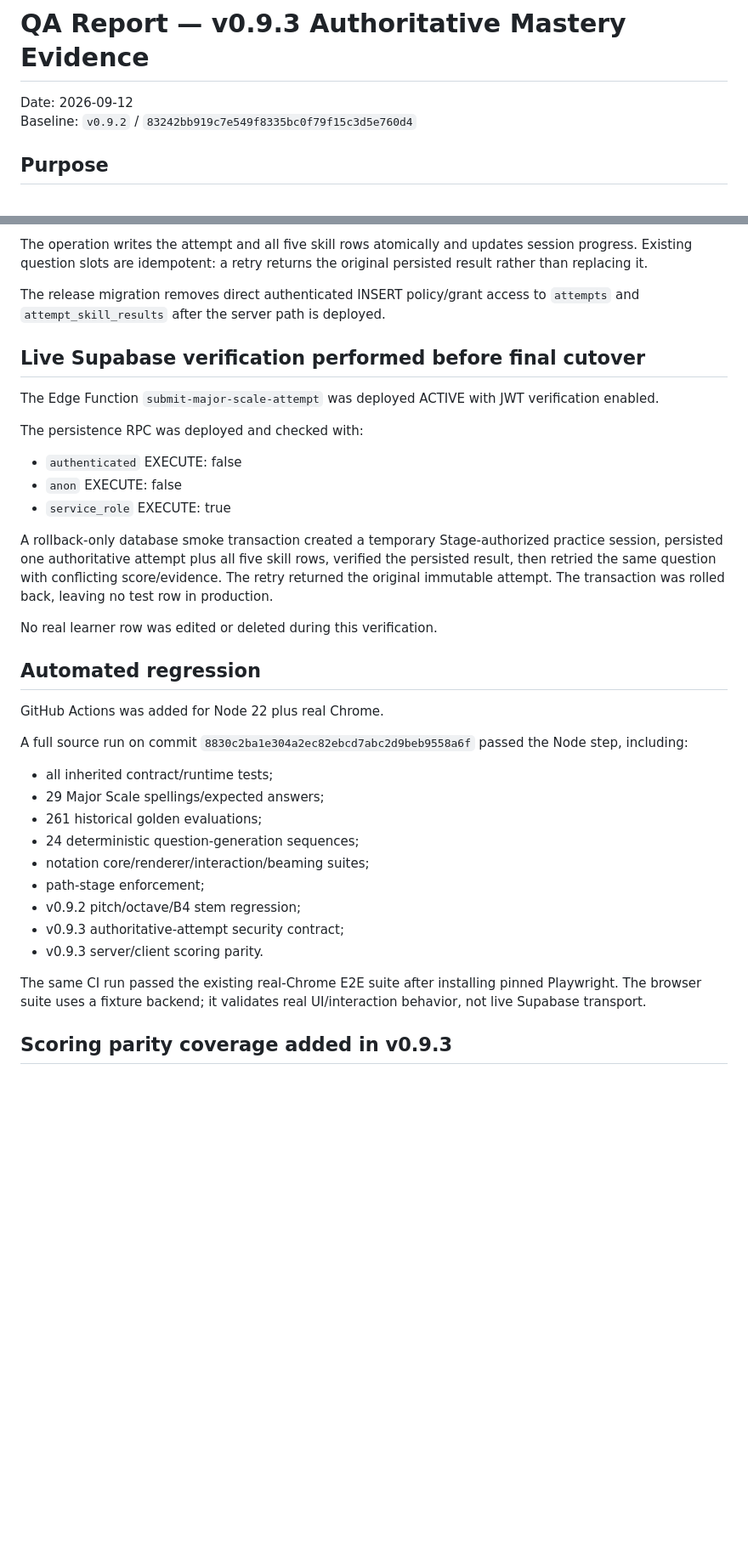
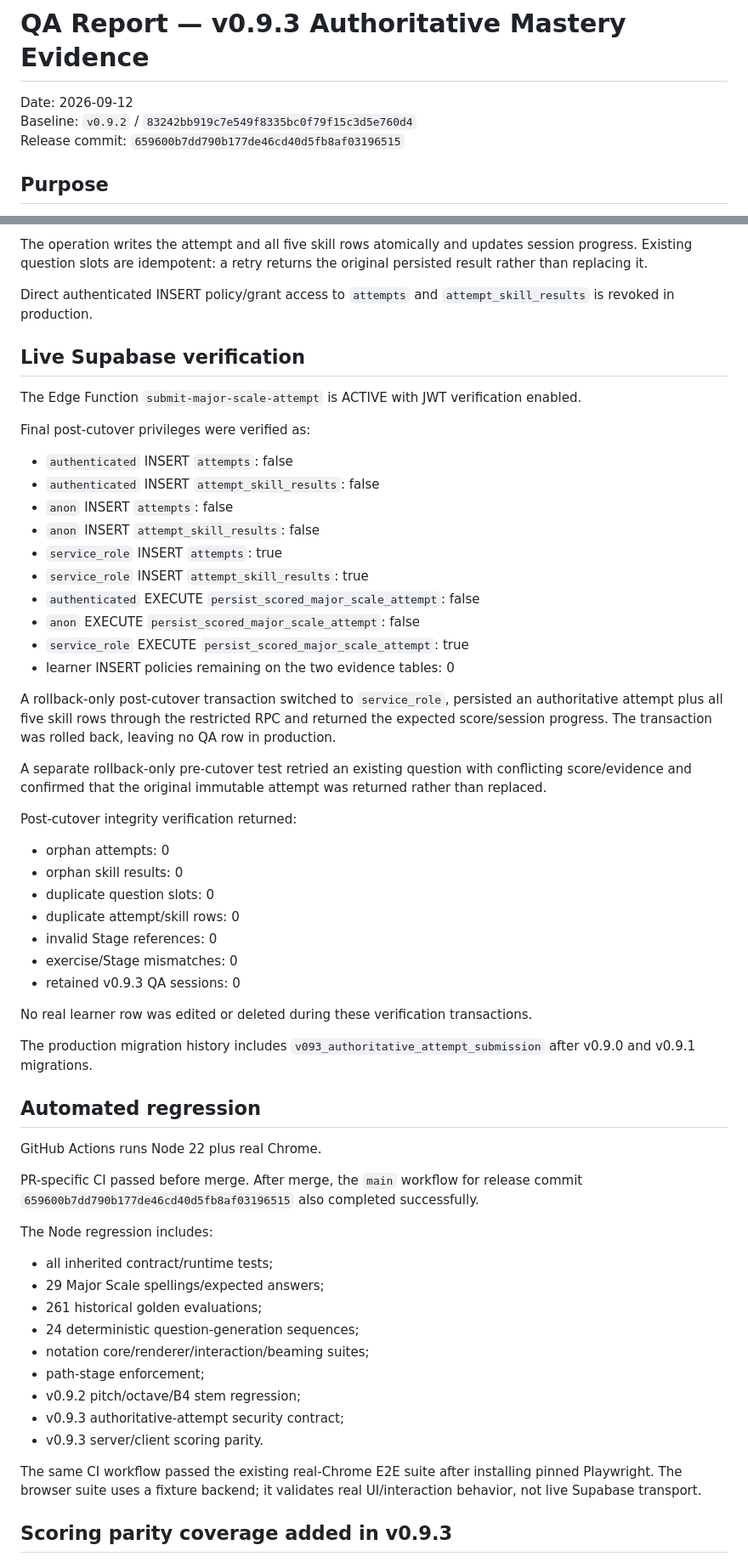
Before and after one commit to ajpongpob/Music-Theory-Trainer, a Markdown page: QA-REPORT-v0.9.3.md, 2 parts joined by grey strips. Shown at 85% size. Rendered like a GitHub page; blank space fills up the shorter version.

Commit message:
v0.9.3 record completed production cutover

```diff
--- a/QA-REPORT-v0.9.3.md
+++ b/QA-REPORT-v0.9.3.md
@@ -2,6 +2,7 @@
 
 Date: 2026-09-12
 Baseline: `v0.9.2` / `83242bb919c7e549f8335bc0f79f15c3d5e760d4`
+Release commit: `659600b7dd790b177de46cd40d5fb8af03196515`
 
 ## Purpose
 
@@ -59,27 +60,50 @@ The server scorer reproduces the existing Major Scale domain policy and is guard
 
 The operation writes the attempt and all five skill rows atomically and updates session progress. Existing question slots are idempotent: a retry returns the original persisted result rather than replacing it.
 
-The release migration removes direct authenticated INSERT policy/grant access to `attempts` and `attempt_skill_results` after the server path is deployed.
+Direct authenticated INSERT policy/grant access to `attempts` and `attempt_skill_results` is revoked in production.
 
-## Live Supabase verification performed before final cutover
+## Live Supabase verification
 
-The Edge Function `submit-major-scale-attempt` was deployed ACTIVE with JWT verification enabled.
+The Edge Function `submit-major-scale-attempt` is ACTIVE with JWT verification enabled.
 
-The persistence RPC was deployed and checked with:
+Final post-cutover privileges were verified as:
 
-- `authenticated` EXECUTE: false
-- `anon` EXECUTE: false
-- `service_role` EXECUTE: true
+- `authenticated` INSERT `attempts`: false
+- `authenticated` INSERT `attempt_skill_results`: false
+- `anon` INSERT `attempts`: false
+- `anon` INSERT `attempt_skill_results`: false
+- `service_role` INSERT `attempts`: true
+- `service_role` INSERT `attempt_skill_results`: true
+- `authenticated` EXECUTE `persist_scored_major_scale_attempt`: false
+- `anon` EXECUTE `persist_scored_major_scale_attempt`: false
+- `service_role` EXECUTE `persist_scored_major_scale_attempt`: true
+- learner INSERT policies remaining on the two evidence tables: 0
 
-A rollback-only database smoke transaction created a temporary Stage-authorized practice session, persisted one authoritative attempt plus all five skill rows, verified the persisted result, then retried the same question with conflicting score/evidence. The retry returned the original immutable attempt. The transaction was rolled back, leaving no test row in production.
+A rollback-only post-cutover transaction switched to `service_role`, persisted an authoritative attempt plus all five skill rows through the restricted RPC and returned the expected score/session progress. The transaction was rolled back, leaving no QA row in production.
 
-No real learner row was edited or deleted during this verification.
+A separate rollback-only pre-cutover test retried an existing question with conflicting score/evidence and confirmed that the original immutable attempt was returned rather than replaced.
+
+Post-cutover integrity verification returned:
+
+- orphan attempts: 0
+- orphan skill results: 0
+- duplicate question slots: 0
+- duplicate attempt/skill rows: 0
+- invalid Stage references: 0
+- exercise/Stage mismatches: 0
+- retained v0.9.3 QA sessions: 0
+
+No real learner row was edited or deleted during these verification transactions.
+
+The production migration history includes `v093_authoritative_attempt_submission` after v0.9.0 and v0.9.1 migrations.
 
 ## Automated regression
 
-GitHub Actions was added for Node 22 plus real Chrome.
+GitHub Actions runs Node 22 plus real Chrome.
 
-A full source run on commit `8830c2ba1e304a2ec82ebcd7abc2d9beb9558a6f` passed the Node step, including:
+PR-specific CI passed before merge. After merge, the `main` workflow for release commit `659600b7dd790b177de46cd40d5fb8af03196515` also completed successfully.
+
+The Node regression includes:
 
 - all inherited contract/runtime tests;
 - 29 Major Scale spellings/expected answers;
@@ -91,7 +115,7 @@ A full source run on commit `8830c2ba1e304a2ec82ebcd7abc2d9beb9558a6f` passed th
 - v0.9.3 authoritative-attempt security contract;
 - v0.9.3 server/client scoring parity.
 
-The same CI run passed the existing real-Chrome E2E suite after installing pinned Playwright. The browser suite uses a fixture backend; it validates real UI/interaction behavior, not live Supabase transport.
+The same CI workflow passed the existing real-Chrome E2E suite after installing pinned Playwright. The browser suite uses a fixture backend; it validates real UI/interaction behavior, not live Supabase transport.
 
 ## Scoring parity coverage added in v0.9.3
 
```
Also changed, not shown: other parts of QA-REPORT-v0.9.3.md (+21 -6 lines).
